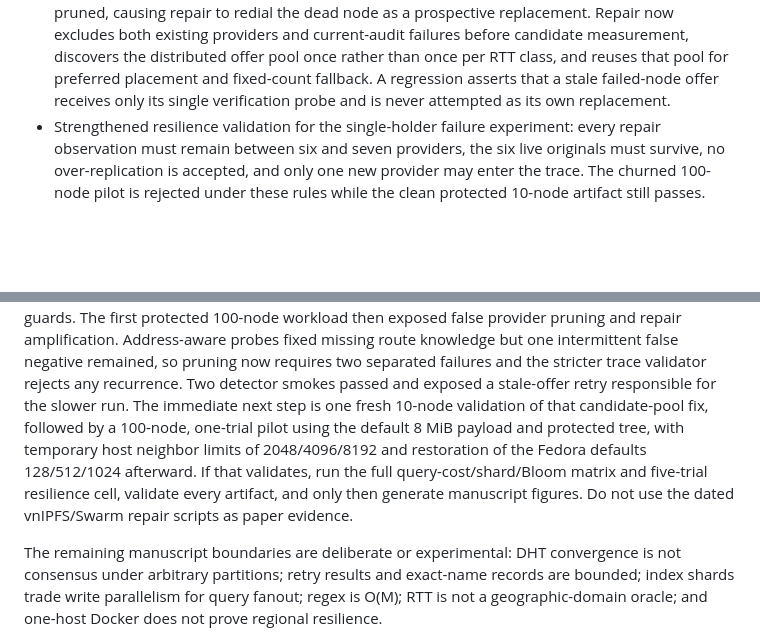
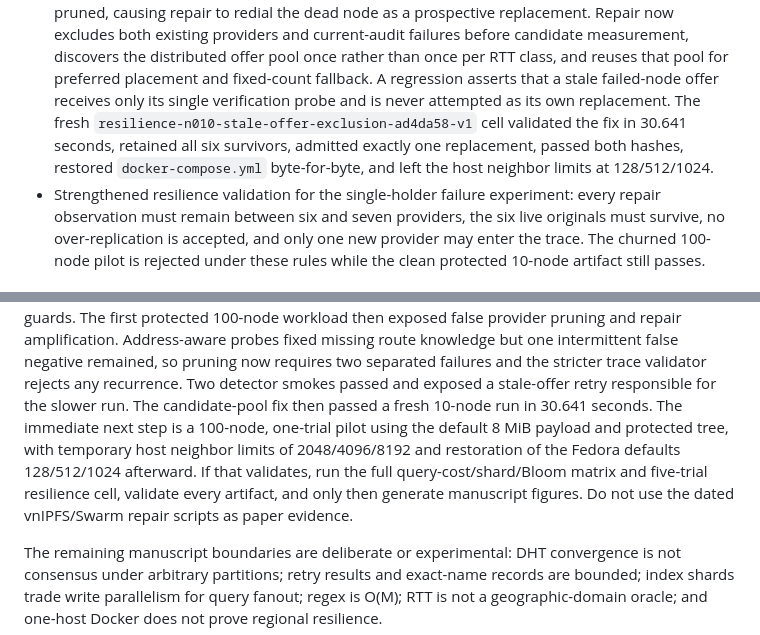
Before and after one commit to nicktagliamonte/fall25_independentStudy, a Markdown page: docs/TARSUS_RESUME.md, 2 parts joined by grey strips. Rendered like a GitHub page; blank space fills up the shorter version.

Commit message:
Record stale-offer repair validation

```diff
--- a/docs/TARSUS_RESUME.md
+++ b/docs/TARSUS_RESUME.md
@@ -194,7 +194,11 @@
   discovers the distributed offer pool once rather than once per RTT class,
   and reuses that pool for preferred placement and fixed-count fallback.
   A regression asserts that a stale failed-node offer receives only its single
-  verification probe and is never attempted as its own replacement.
+  verification probe and is never attempted as its own replacement. The fresh
+  `resilience-n010-stale-offer-exclusion-ad4da58-v1` cell validated the fix in
+  30.641 seconds, retained all six survivors, admitted exactly one replacement,
+  passed both hashes, restored `docker-compose.yml` byte-for-byte, and left the
+  host neighbor limits at 128/512/1024.
 - Strengthened resilience validation for the single-holder failure experiment:
   every repair observation must remain between six and seven providers, the
   six live originals must survive, no over-replication is accepted, and only
@@ -254,13 +258,13 @@ amplification. Address-aware probes fixed missing route knowledge but one
 intermittent false negative remained, so pruning now requires two separated
 failures and the stricter trace validator rejects any recurrence. Two detector
 smokes passed and exposed a stale-offer retry responsible for the slower run.
-The immediate next step is one fresh 10-node validation of that candidate-pool
-fix, followed by a 100-node, one-trial pilot using the default 8 MiB payload and
-protected tree, with temporary host neighbor limits of 2048/4096/8192 and
-restoration of the Fedora defaults 128/512/1024 afterward. If that validates,
-run the full query-cost/shard/Bloom matrix and five-trial resilience cell,
-validate every artifact, and only then generate manuscript figures. Do not use
-the dated vnIPFS/Swarm repair scripts as paper evidence.
+The candidate-pool fix then passed a fresh 10-node run in 30.641 seconds. The
+immediate next step is a 100-node, one-trial pilot using the default 8 MiB
+payload and protected tree, with temporary host neighbor limits of
+2048/4096/8192 and restoration of the Fedora defaults 128/512/1024 afterward.
+If that validates, run the full query-cost/shard/Bloom matrix and five-trial
+resilience cell, validate every artifact, and only then generate manuscript
+figures. Do not use the dated vnIPFS/Swarm repair scripts as paper evidence.
 
 The remaining manuscript boundaries are deliberate or experimental: DHT
 convergence is not consensus under arbitrary partitions; retry results and
```
